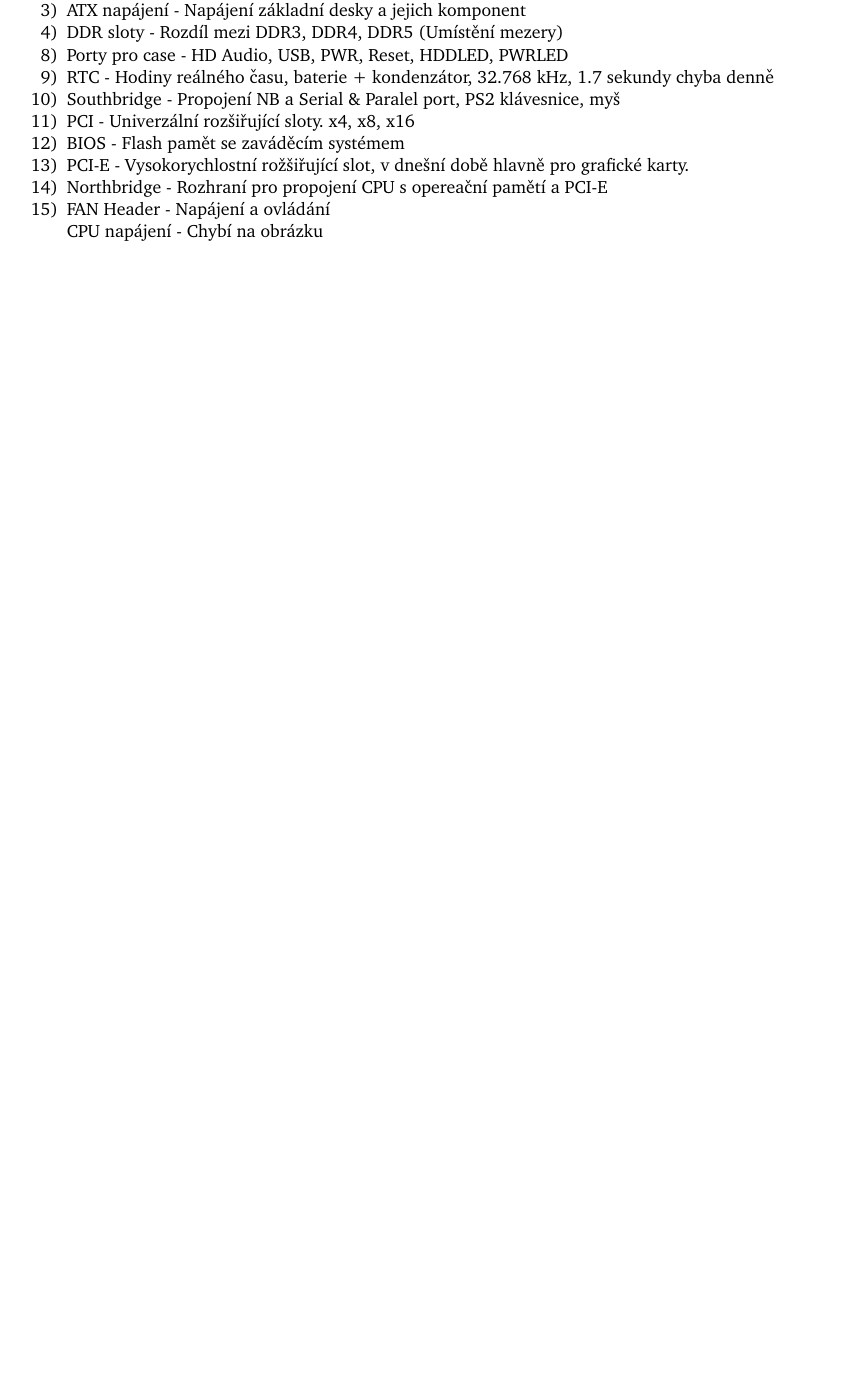
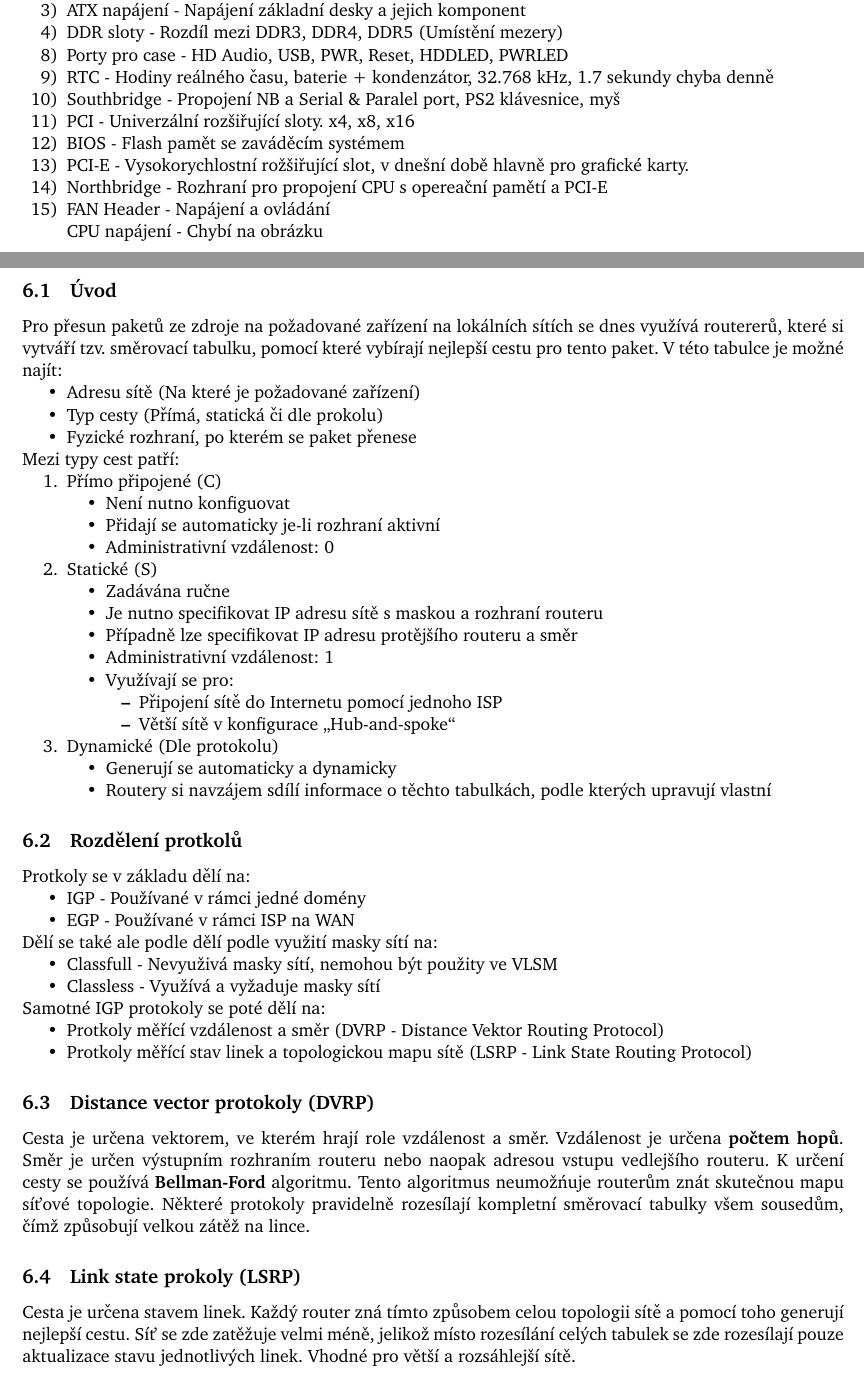
Before and after one commit to bastakka/graduation, a LaTeX document (TVY-POS.tex, which reads TVY-POS/Dynamicke-smerovaci-protokoly/Dynamicke-smerovaci-protkoly.tex): part of page 9 of 14 before the commit and two parts of pages 9 and 10 of 16 after it, the two joined at a grey line, cut so that both start at the same text, the shorter picture padded with empty space. Compiled offline with pdfLaTeX.

Commit message:
Add Dynamické směrovací protkoly

```diff
--- /dev/null
+++ b/TVY-POS/Dynamicke-smerovaci-protokoly/Dynamicke-smerovaci-protkoly.tex
@@ -0,0 +1,67 @@
+\section{Dynamické směrovací protokoly}
+\subsection{Úvod}
+Pro přesun paketů ze zdroje na požadované zařízení na lokálních sítích se dnes využívá routererů, které si vytváří tzv. směrovací tabulku, pomocí které vybírají nejlepší cestu pro tento paket.
+V této tabulce je možné najít:
+\begin{itemize}
+    \item Adresu sítě (Na které je požadované zařízení)
+    \item Typ cesty (Přímá, statická či dle prokolu)
+    \item Fyzické rozhraní, po kterém se paket přenese
+\end{itemize}
+Mezi typy cest patří:
+\begin{enumerate}
+    \item Přímo připojené (C)
+          \begin{itemize}
+              \item Není nutno konfiguovat
+              \item Přidají se automaticky je-li rozhraní aktivní
+              \item Administrativní vzdálenost: 0
+          \end{itemize}
+    \item Statické (S)
+          \begin{itemize}
+              \item Zadávána ručne
+              \item Je nutno specifikovat IP adresu sítě s maskou a rozhraní routeru
+              \item Případně lze specifikovat IP adresu protějšího routeru a směr
+              \item Administrativní vzdálenost: 1
+              \item Využívají se pro:
+                    \begin{itemize}
+                        \item Připojení sítě do Internetu pomocí jednoho ISP
+                        \item Větší sítě v konfigurace „Hub-and-spoke“
+                    \end{itemize}
+          \end{itemize}
+    \item Dynamické (Dle protokolu)
+          \begin{itemize}
+              \item Generují se automaticky a dynamicky
+              \item Routery si navzájem sdílí informace o těchto tabulkách, podle kterých upravují vlastní
+          \end{itemize}
+\end{enumerate}
+\subsection{Rozdělení protkolů}
+Protkoly se v základu dělí na:
+\begin{itemize}
+    \item IGP - Používané v rámci jedné domény
+    \item EGP - Používané v rámci ISP na WAN
+\end{itemize}
+Dělí se také ale podle dělí podle využití masky sítí na:
+\begin{itemize}
+    \item Classfull - Nevyuživá masky sítí, nemohou být použity ve VLSM
+    \item Classless - Využívá a vyžaduje masky sítí
+\end{itemize}
+Samotné IGP protokoly se poté dělí na:
+\begin{itemize}
+    \item Protkoly měřící vzdálenost a směr (DVRP - Distance Vektor Routing Protocol)
+    \item Protkoly měřící stav linek a topologickou mapu sítě (LSRP - Link State Routing Protocol)
+\end{itemize}
+\subsection{Distance vector protokoly (DVRP)}
+Cesta je určena vektorem, ve kterém hrají role vzdálenost a směr.
+Vzdálenost je určena \textbf{počtem hopů}.
+Směr je určen výstupním rozhraním routeru nebo naopak adresou vstupu vedlejšího routeru.
+K určení cesty se používá \textbf{Bellman-Ford} algoritmu.
+Tento algoritmus neumožńuje routerům znát skutečnou mapu síťové topologie.
+Některé protokoly pravidelně rozesílají kompletní směrovací tabulky všem sousedům, čímž způsobují velkou zátěž na lince.
+\subsection{Link state prokoly (LSRP)}
+Cesta je určena stavem linek.
+Každý router zná tímto způsobem celou topologii sítě a pomocí toho generují nejlepší cestu.
+Síť se zde zatěžuje velmi méně, jelikož místo rozesílání celých tabulek se zde rozesílají pouze aktualizace stavu jednotlivých linek.
+Vhodné pro větší a rozsáhlejší sítě.
+\subsection{Konvergence}
+Jedná se o dobu, za kterou se na všech routerech vytvoří platné a nejlepší směrovací tabulky.
+Mezi parametry důležité pro konvergenci patří rychlost šíření informací a rychlost výpočtu optimálních cest.
+\subsection{Metrika protkolů}
```
Also changed, not shown: TVY-POS.tex (+1 -0 lines), TVY-POS/Dynamicke-smerovaci-protokoly/Dynamicke-smerovaci-protkoly.tex (35 more changed lines).
